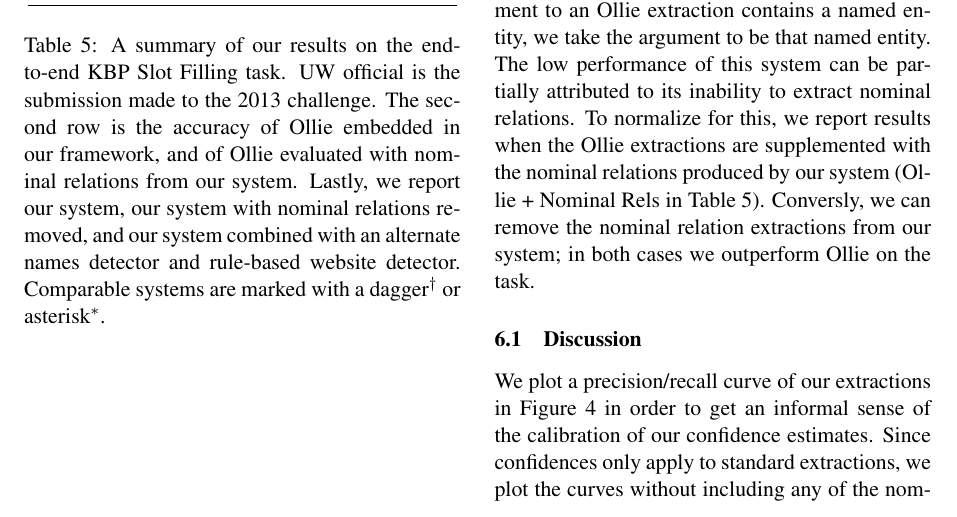
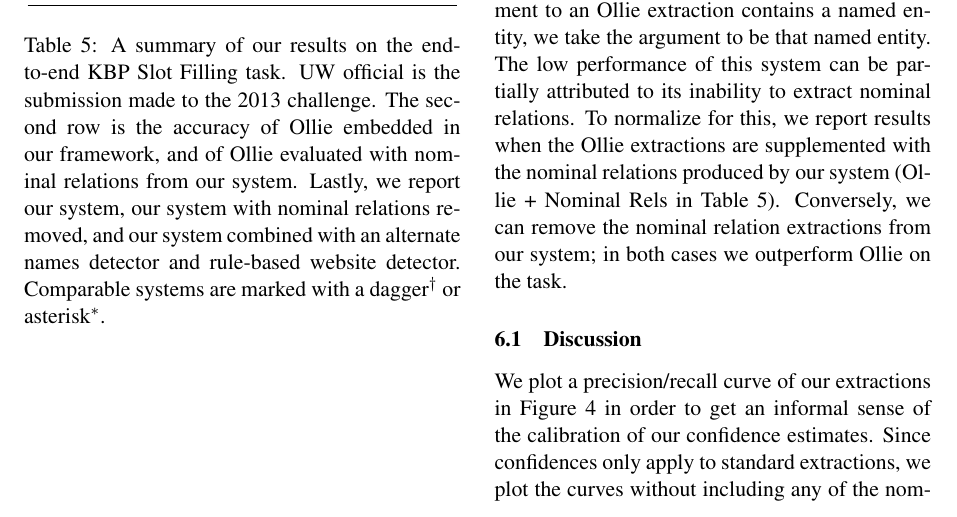
Before and after one commit to gangeli/NaturalLI, a LaTeX paper (pub/acl2015/gabor_openie.tex, which reads pub/acl2015/result.tex): part of page 8 of 10, cut so that both start at the same text. Compiled offline with pdfLaTeX.

Commit message:
Spelling correction

```diff
--- a/pub/acl2015/result.tex
+++ b/pub/acl2015/result.tex
@@ -118,7 +118,7 @@ The low performance of this system can be partially attributed to its inability
 To normalize for this, we report results when the Ollie extractions are
   supplemented with the nominal relations produced by our system
   (Ollie + Nominal Rels in \reftab{results}).
-Conversly, we can remove the nominal relation extractions from
+Conversely, we can remove the nominal relation extractions from
   our system; in both cases we outperform Ollie on the task.
 
 \Subsection{pr}{Discussion}
```
Also changed, not shown: pub/acl2015/Makefile.
